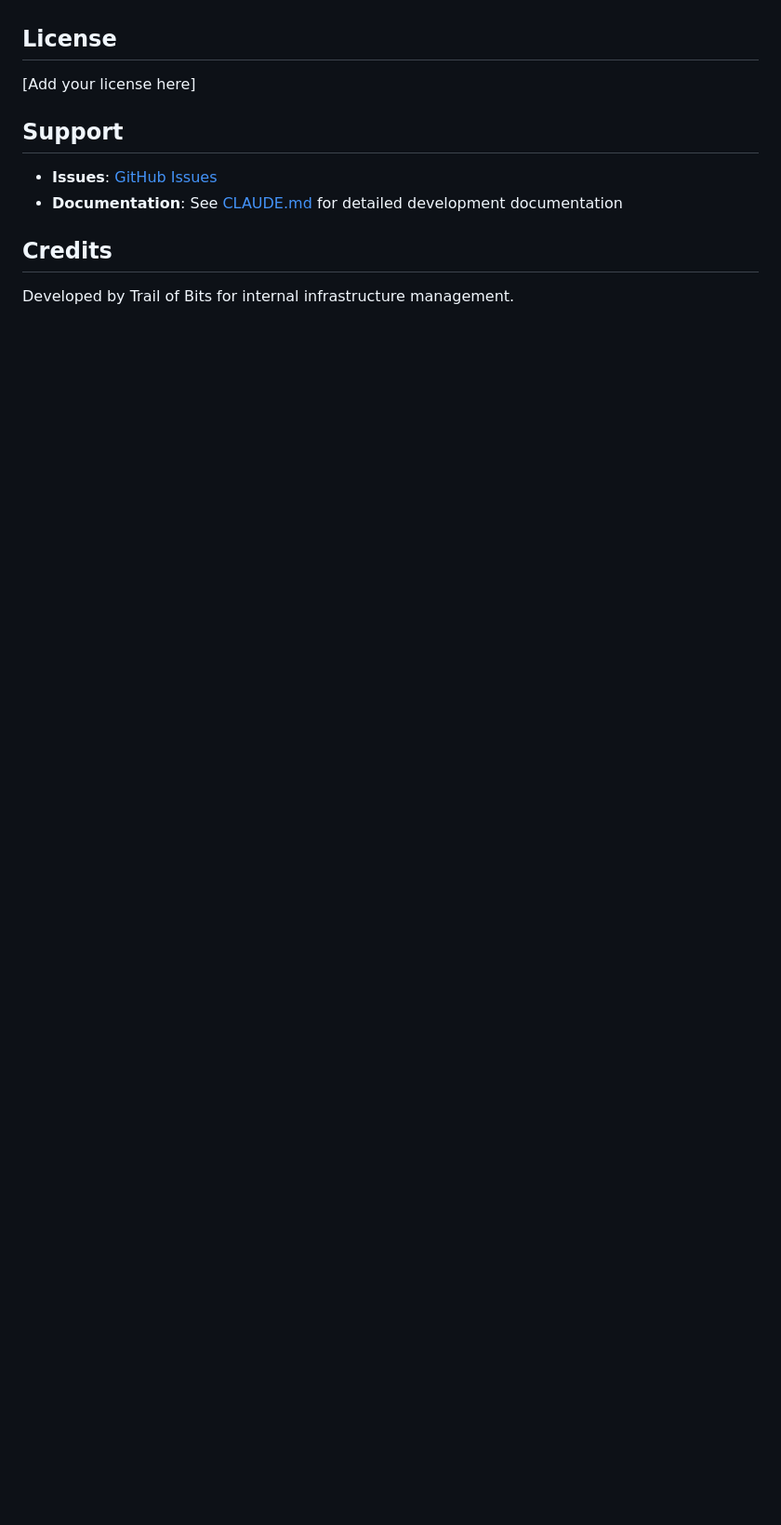
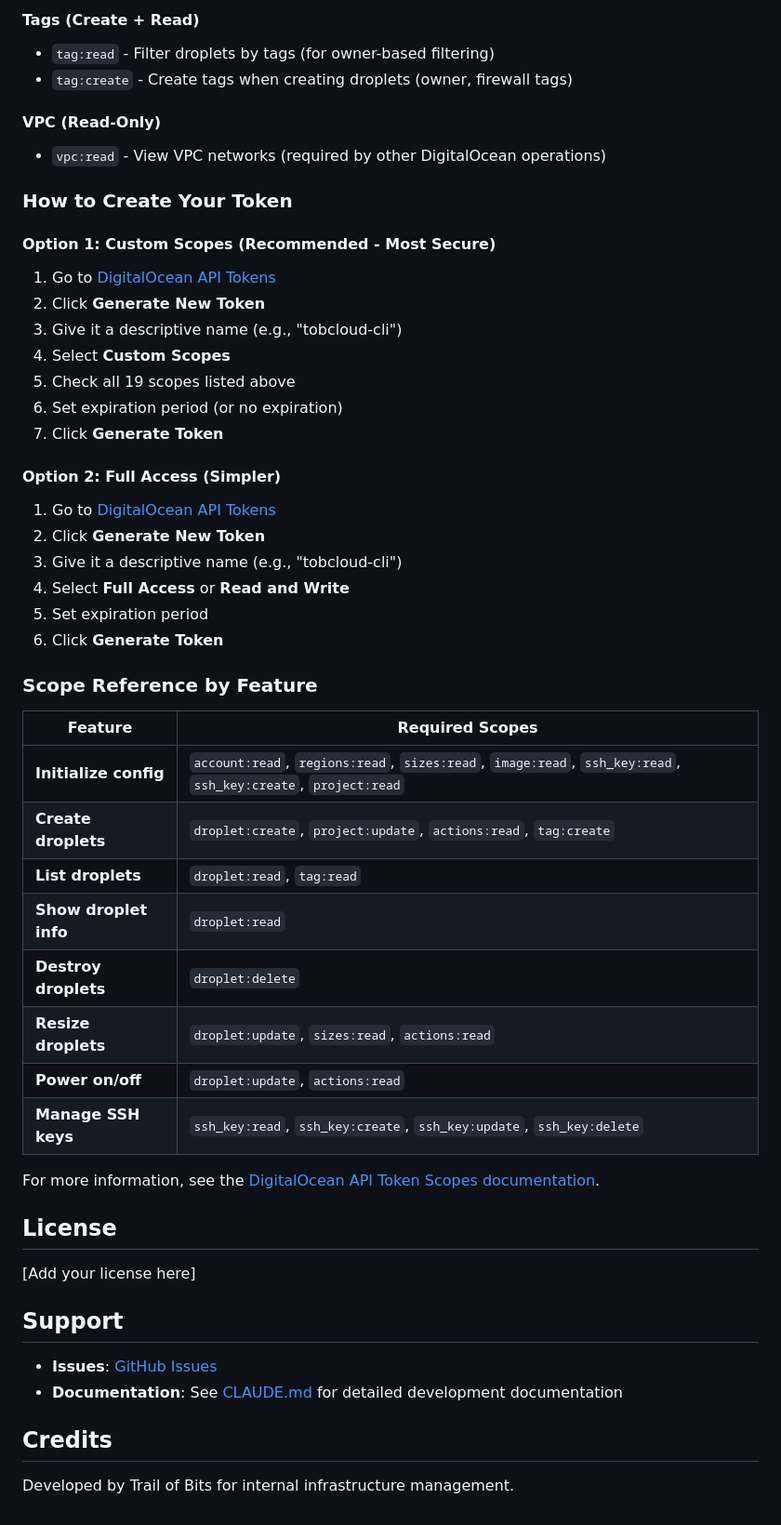
Before and after one commit to trailofbits/dropkit, a Markdown page: README.md, the part around the change printed below. Shown: that part at 93% size. GitHub-like rendering; blank space fills up the shorter version.

Commit message:
Document specific token requirements
Provides instructions for the specific resources and scopes required
when creating the DigitalOcean personal access token.

```diff
--- a/README.md
+++ b/README.md
@@ -255,3 +301,46 @@ uv run mypy tobcloud   # Type check
+#### Tags (Create + Read)
+- `tag:read` - Filter droplets by tags (for owner-based filtering)
+- `tag:create` - Create tags when creating droplets (owner, firewall tags)
+
+#### VPC (Read-Only)
+- `vpc:read` - View VPC networks (required by other DigitalOcean operations)
+
+### How to Create Your Token
+
+#### Option 1: Custom Scopes (Recommended - Most Secure)
+
+1. Go to [DigitalOcean API Tokens](https://cloud.digitalocean.com/account/api/tokens)
+2. Click **Generate New Token**
+3. Give it a descriptive name (e.g., "tobcloud-cli")
+4. Select **Custom Scopes**
+5. Check all 19 scopes listed above
+6. Set expiration period (or no expiration)
+7. Click **Generate Token**
+
+#### Option 2: Full Access (Simpler)
+
+1. Go to [DigitalOcean API Tokens](https://cloud.digitalocean.com/account/api/tokens)
+2. Click **Generate New Token**
+3. Give it a descriptive name (e.g., "tobcloud-cli")
+4. Select **Full Access** or **Read and Write**
+5. Set expiration period
+6. Click **Generate Token**
+
+### Scope Reference by Feature
+
+| Feature | Required Scopes |
+|---------|----------------|
+| **Initialize config** | `account:read`, `regions:read`, `sizes:read`, `image:read`, `ssh_key:read`, `ssh_key:create`, `project:read` |
+| **Create droplets** | `droplet:create`, `project:update`, `actions:read`, `tag:create` |
+| **List droplets** | `droplet:read`, `tag:read` |
+| **Show droplet info** | `droplet:read` |
+| **Destroy droplets** | `droplet:delete` |
+| **Resize droplets** | `droplet:update`, `sizes:read`, `actions:read` |
+| **Power on/off** | `droplet:update`, `actions:read` |
+| **Manage SSH keys** | `ssh_key:read`, `ssh_key:create`, `ssh_key:update`, `ssh_key:delete` |
+
+For more information, see the [DigitalOcean API Token Scopes documentation](https://docs.digitalocean.com/reference/api/scopes/).
+
 ## License
 
 [Add your license here]
```
Also changed, not shown: other parts of README.md (+46 -0 lines).
